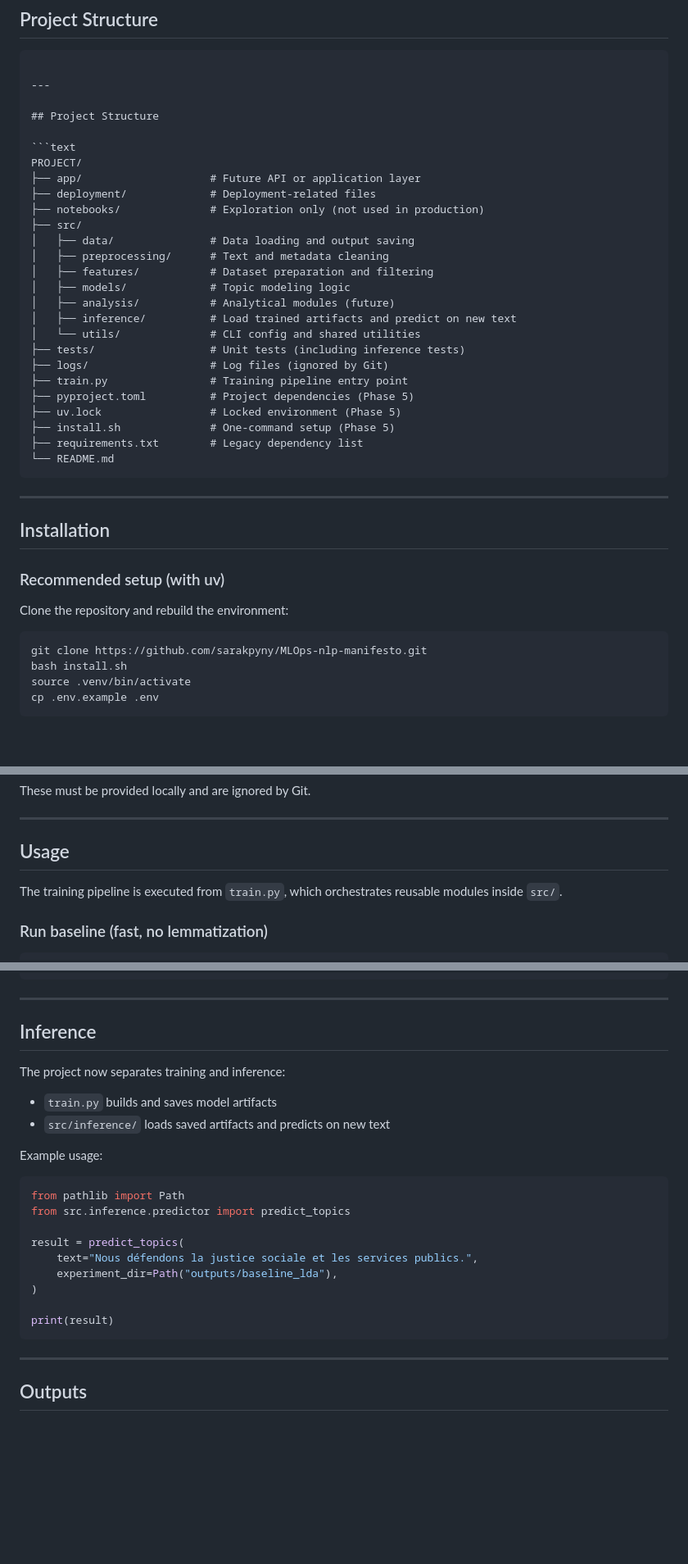
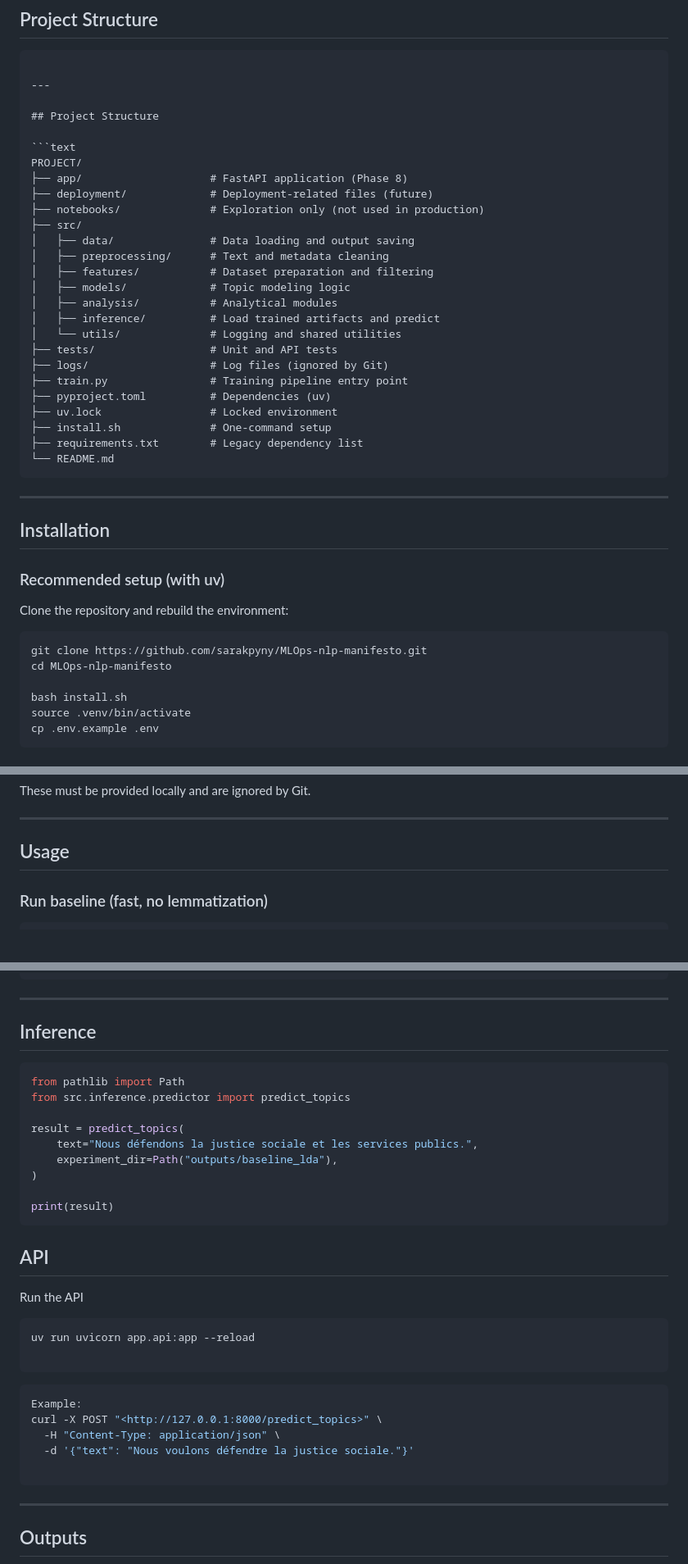
Before and after one commit to sarakpyny/MLOps-nlp-manifesto, a Markdown page: README.md, 3 parts joined by grey strips. Shown at 82% size. GitHub-like rendering; blank space fills up the shorter version.

Commit message:
Phase 8: document API usage

````diff
--- a/README.md
+++ b/README.md
@@ -30,23 +30,23 @@ data → preprocessing → feature preparation → modeling → outputs → usag
 
 ```text
 PROJECT/
-├── app/                    # Future API or application layer
-├── deployment/             # Deployment-related files
+├── app/                    # FastAPI application (Phase 8)
+├── deployment/             # Deployment-related files (future)
 ├── notebooks/              # Exploration only (not used in production)
 ├── src/
 │   ├── data/               # Data loading and output saving
 │   ├── preprocessing/      # Text and metadata cleaning
 │   ├── features/           # Dataset preparation and filtering
 │   ├── models/             # Topic modeling logic
-│   ├── analysis/           # Analytical modules (future)
-│   ├── inference/          # Load trained artifacts and predict on new text
-│   └── utils/              # CLI config and shared utilities
-├── tests/                  # Unit tests (including inference tests)
+│   ├── analysis/           # Analytical modules
+│   ├── inference/          # Load trained artifacts and predict
+│   └── utils/              # Logging and shared utilities
+├── tests/                  # Unit and API tests
 ├── logs/                   # Log files (ignored by Git)
 ├── train.py                # Training pipeline entry point
-├── pyproject.toml          # Project dependencies (Phase 5)
-├── uv.lock                 # Locked environment (Phase 5)
-├── install.sh              # One-command setup (Phase 5)
+├── pyproject.toml          # Dependencies (uv)
+├── uv.lock                 # Locked environment
+├── install.sh              # One-command setup
 ├── requirements.txt        # Legacy dependency list
 └── README.md
 ```
@@ -61,6 +61,8 @@ Clone the repository and rebuild the environment:
 
 ```bash
 git clone https://github.com/sarakpyny/MLOps-nlp-manifesto.git
+cd MLOps-nlp-manifesto
+
 bash install.sh
 source .venv/bin/activate
 cp .env.example .env
@@ -117,8 +119,6 @@ These must be provided locally and are ignored by Git.
 
 ## Usage
 
-The training pipeline is executed from `train.py`, which orchestrates reusable modules inside `src/`.
-
 ### Run baseline (fast, no lemmatization)
 
 ```bash
@@ -150,13 +150,6 @@ uv run python train.py \
 
 ## Inference
 
-The project now separates training and inference:
-
-* `train.py` builds and saves model artifacts
-* `src/inference/` loads saved artifacts and predicts on new text
-
-Example usage:
-
 ```bash
 from pathlib import Path
 from src.inference.predictor import predict_topics
@@ -167,6 +160,23 @@ result = predict_topics(
 )
 
 print(result)
+```
+
+## API
+
+Run the API
+
+```bash
+uv run uvicorn app.api:app --reload
+
+```
+
+```bash
+Example:
+curl -X POST "<http://127.0.0.1:8000/predict_topics>" \
+  -H "Content-Type: application/json" \
+  -d '{"text": "Nous voulons défendre la justice sociale."}'
+
 ```
 
 ---
````
Also changed, not shown: other parts of README.md (+7 -1 lines).
